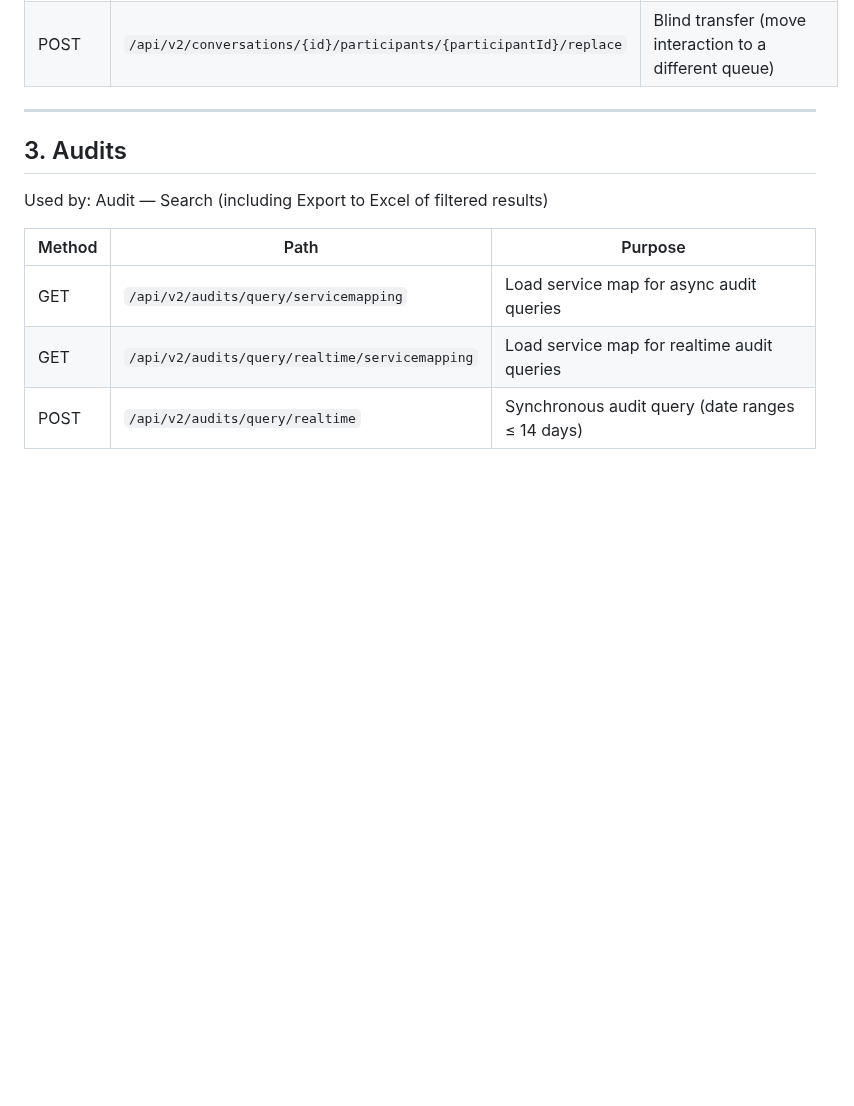
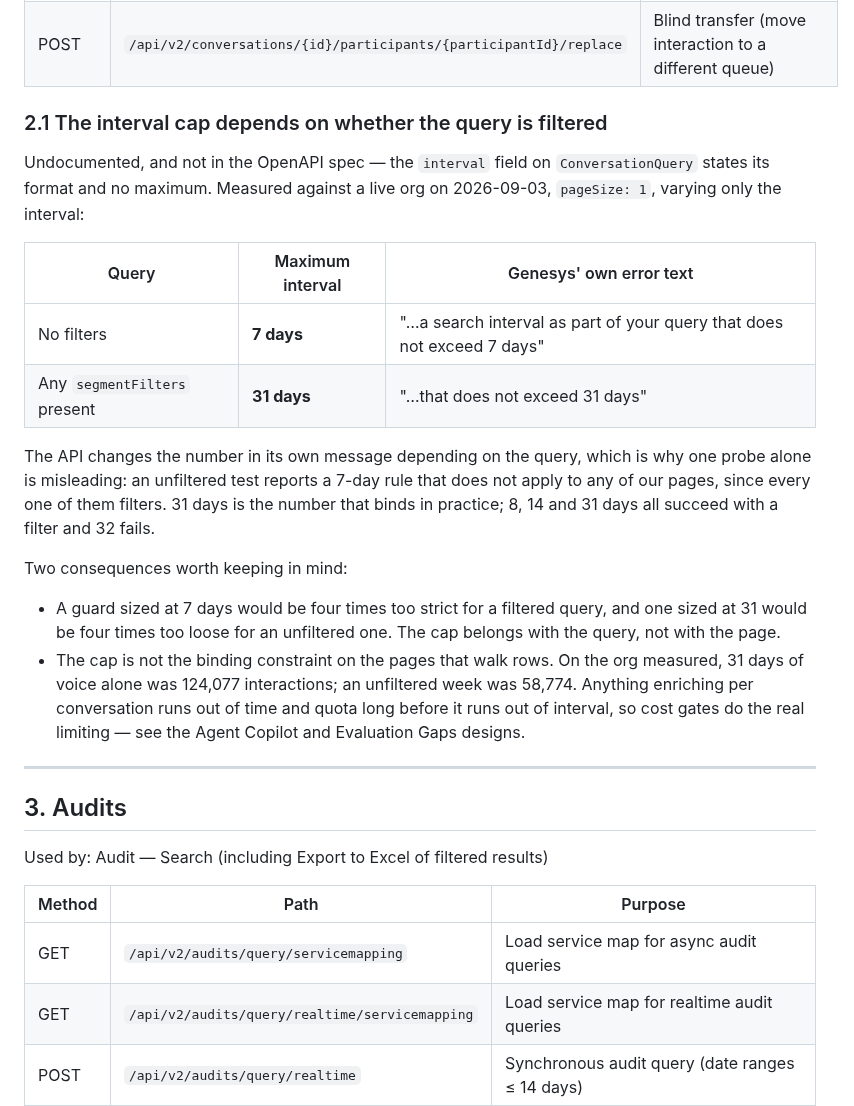
Before and after one commit to XxMasterbeasTxX/genesys-admin-app, a Markdown page: docs/api-reference.md, the part around the change. GitHub-like rendering; blank space fills up the shorter version.

```diff
--- a/docs/api-reference.md
+++ b/docs/api-reference.md
@@ -113,6 +113,34 @@ Used by: Interaction Search (Recent + Historical), Disconnect Interactions, Move
 | GET | `/api/v2/conversations/{id}` | Get a single conversation by ID (Recent Search — lazy PD load on row expand; Transcript Search — fetch conversation details and communicationId for ID-mode search; Disconnect Interactions — per-conversation fetch during recent sync phase for accurate media-type detection) |
 | POST | `/api/v2/conversations/{id}/disconnect` | Force-disconnect an active conversation |
 | POST | `/api/v2/conversations/{id}/participants/{participantId}/replace` | Blind transfer (move interaction to a different queue) |
+
+### 2.1 The interval cap depends on whether the query is filtered
+
+Undocumented, and not in the OpenAPI spec — the `interval` field on
+`ConversationQuery` states its format and no maximum. Measured against a live org
+on 2026-09-03, `pageSize: 1`, varying only the interval:
+
+| Query | Maximum interval | Genesys' own error text |
+| --- | --- | --- |
+| No filters | **7 days** | "…a search interval as part of your query that does not exceed 7 days" |
+| Any `segmentFilters` present | **31 days** | "…that does not exceed 31 days" |
+
+The API changes the number in its own message depending on the query, which is
+why one probe alone is misleading: an unfiltered test reports a 7-day rule that
+does not apply to any of our pages, since every one of them filters. 31 days is
+the number that binds in practice; 8, 14 and 31 days all succeed with a filter
+and 32 fails.
+
+Two consequences worth keeping in mind:
+
+- A guard sized at 7 days would be four times too strict for a filtered query,
+  and one sized at 31 would be four times too loose for an unfiltered one. The
+  cap belongs with the query, not with the page.
+- The cap is not the binding constraint on the pages that walk rows. On the org
+  measured, 31 days of voice alone was 124,077 interactions; an unfiltered week
+  was 58,774. Anything enriching per conversation runs out of time and quota
+  long before it runs out of interval, so cost gates do the real limiting —
+  see the Agent Copilot and Evaluation Gaps designs.
 
 ---
 
```
Also changed, not shown: docs/dashboards-agent-copilot-design.md (+25 -5 lines).
